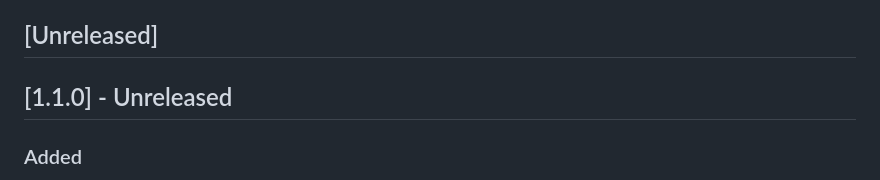
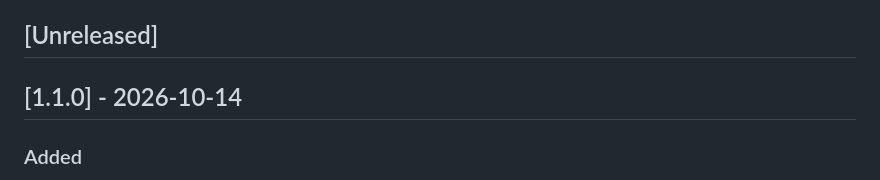
Before and after one commit to aiprofitwire/tomelight, a Markdown page: CHANGELOG.md, the part around the change. GitHub-like rendering.

Commit message:
Tomelight 1.1.0: release date 2026-10-14
Co-Authored-By: Claude Opus 5.5 <noreply@anthropic.com>

```diff
--- a/CHANGELOG.md
+++ b/CHANGELOG.md
@@ -4,7 +4,7 @@ All notable changes to Tomelight are listed here. Dates are in YYYY-MM-DD.
 
 ## [Unreleased]
 
-## [1.1.0] - Unreleased
+## [1.1.0] - 2026-10-14
 
 ### Added
 - Highlighter. Select text in Read or Reader view and pick a color from the selection bar, or press `⇧⌘H`. Highlights are painted over the page and stored inside Tomelight, so your file is never changed.
```
